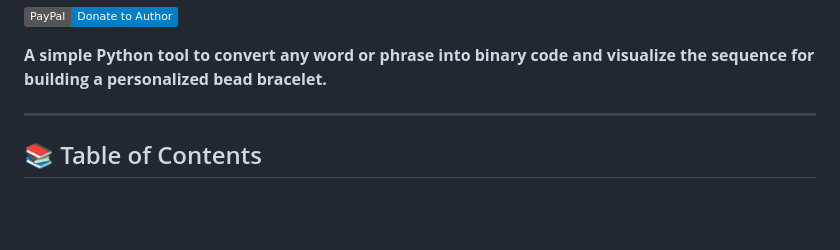
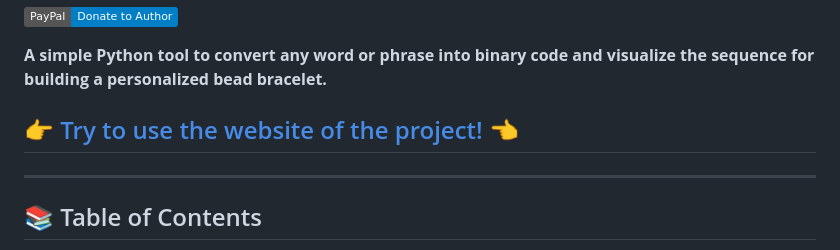
Before and after one commit to R0mb0/Bead_binary_bracelet, a Markdown page: README.md, the part around the change. GitHub-like rendering; badges without logos; blank space fills up the shorter version.

Commit message:
Add project website link to README
Added a link to the project's website for users to try.

```diff
--- a/README.md
+++ b/README.md
@@ -12,6 +12,8 @@
 [![Donate](https://img.shields.io/badge/PayPal-Donate%20to%20Author-blue.svg)](http://paypal.me/R0mb0)
 
 **A simple Python tool to convert any word or phrase into binary code and visualize the sequence for building a personalized bead bracelet.**
+
+## [👉 Try to use the website of the project! 👈](https://r0mb0.github.io/Bead_binary_bracelet/)
 
 ---
 
```
